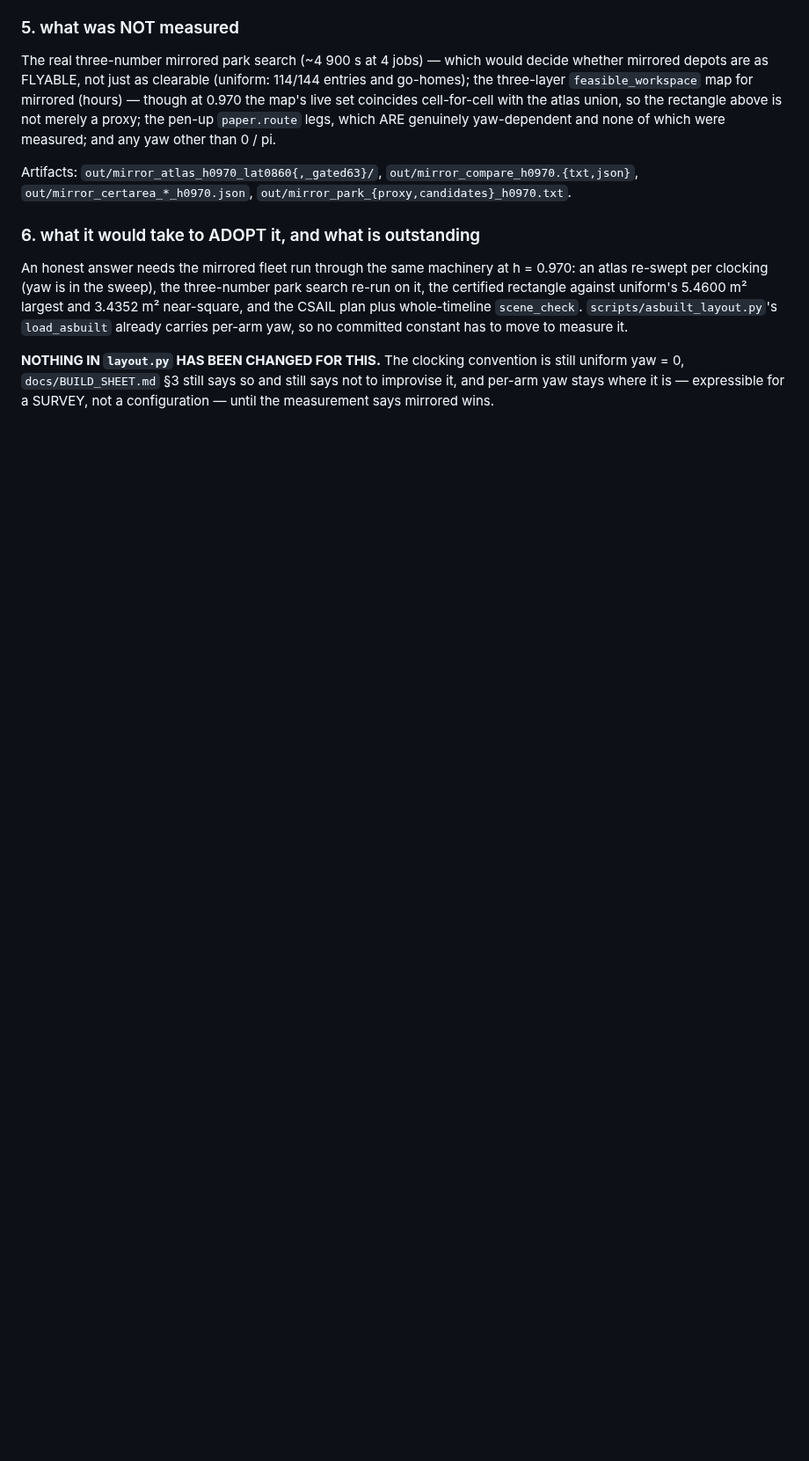
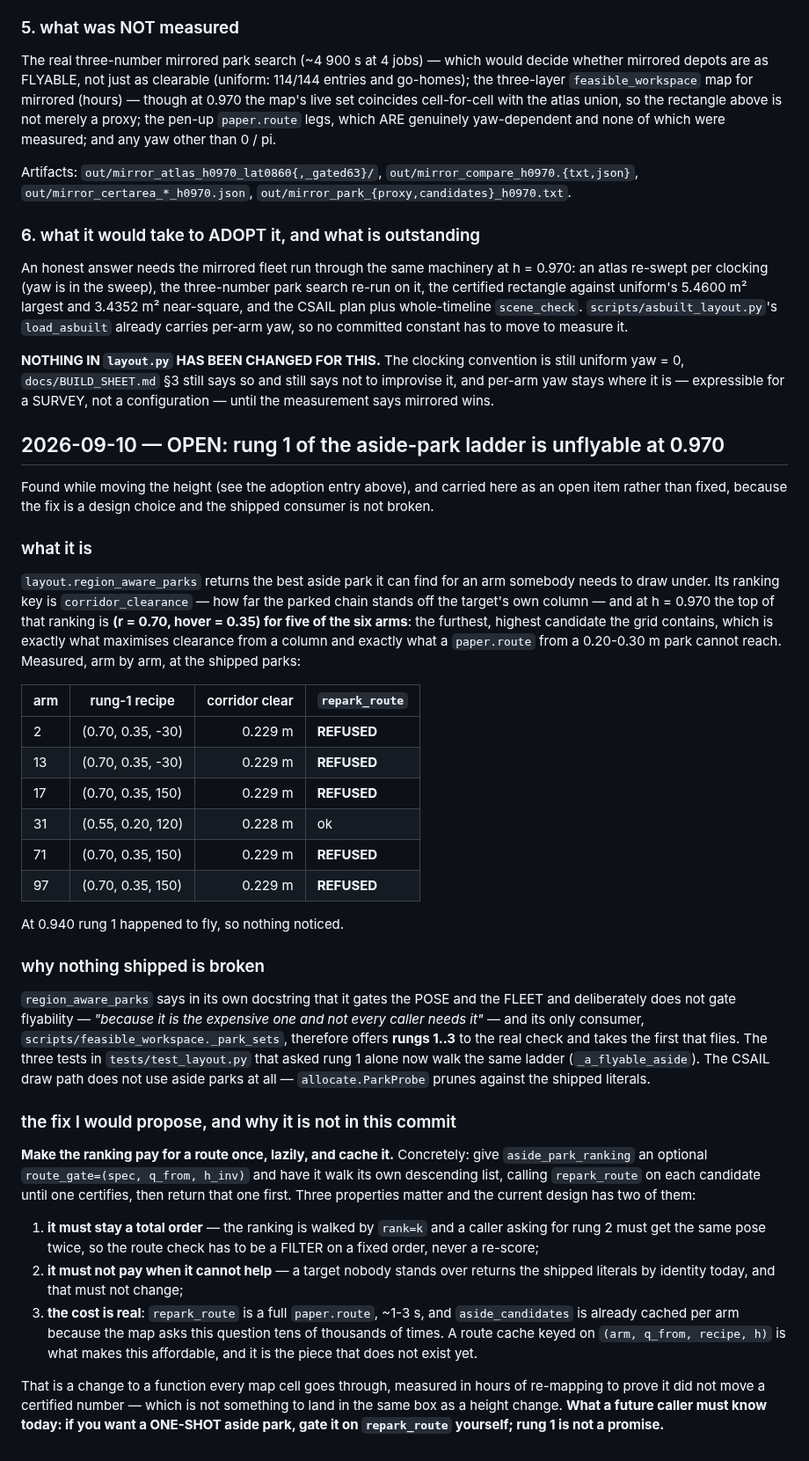
Before and after one commit to wernerpe/aris_smoketest, a Markdown page: docs/DECISIONS.md, the part around the change. Shown at 88% size. Drawn GitHub-style; blank space fills up the shorter version.

Commit message:
Write down that rung 1 is not a promise, and what fixing it would cost
The aside-park ladder's first rung is unflyable for five of six arms at
h = 0.970: the corridor-clearance ranking's top is the furthest, highest
candidate in the grid, which is what maximises clearance from a column and
what a route from a 0.30 m park cannot reach.  At 0.940 it happened to fly, so
nothing noticed.

Nothing shipped is broken — region_aware_parks never gated flyability by
design and its one consumer walks three rungs — so this is an open item with a
proposed fix rather than a patch: give aside_park_ranking an optional route
gate that FILTERS its fixed order (never re-scores it, or rank=k stops being
reproducible), keep the identity return for targets nobody stands over, and
add the route cache that makes it affordable.  That last piece does not exist,
and the change sits on the path every map cell takes, so it is hours of
re-mapping to prove it moved nothing — not something to land beside a height
change.

Co-Authored-By: Claude Opus 5 <noreply@anthropic.com>
Claude-Session: https://claude.ai/code/session_01TYL3Cueh7sskNU8Uz21h7x

```diff
--- a/docs/DECISIONS.md
+++ b/docs/DECISIONS.md
@@ -3097,3 +3097,66 @@ it.
 is still uniform yaw = 0, `docs/BUILD_SHEET.md` §3 still says so and still
 says not to improvise it, and per-arm yaw stays where it is — expressible for a
 SURVEY, not a configuration — until the measurement says mirrored wins.
+
+## 2026-09-10 — OPEN: rung 1 of the aside-park ladder is unflyable at 0.970
+
+Found while moving the height (see the adoption entry above), and carried here
+as an open item rather than fixed, because the fix is a design choice and the
+shipped consumer is not broken.
+
+### what it is
+
+`layout.region_aware_parks` returns the best aside park it can find for an arm
+somebody needs to draw under.  Its ranking key is `corridor_clearance` — how
+far the parked chain stands off the target's own column — and at h = 0.970 the
+top of that ranking is **(r = 0.70, hover = 0.35) for five of the six arms**:
+the furthest, highest candidate the grid contains, which is exactly what
+maximises clearance from a column and exactly what a `paper.route` from a
+0.20-0.30 m park cannot reach.  Measured, arm by arm, at the shipped parks:
+
+| arm | rung-1 recipe | corridor clear | `repark_route` |
+|---|---|---:|---|
+| 2 | (0.70, 0.35, -30) | 0.229 m | **REFUSED** |
+| 13 | (0.70, 0.35, -30) | 0.229 m | **REFUSED** |
+| 17 | (0.70, 0.35, 150) | 0.229 m | **REFUSED** |
+| 31 | (0.55, 0.20, 120) | 0.228 m | ok |
+| 71 | (0.70, 0.35, 150) | 0.229 m | **REFUSED** |
+| 97 | (0.70, 0.35, 150) | 0.229 m | **REFUSED** |
+
+At 0.940 rung 1 happened to fly, so nothing noticed.
+
+### why nothing shipped is broken
+
+`region_aware_parks` says in its own docstring that it gates the POSE and the
+FLEET and deliberately does not gate flyability — *"because it is the expensive
+one and not every caller needs it"* — and its only consumer,
+`scripts/feasible_workspace._park_sets`, therefore offers **rungs 1..3** to the
+real check and takes the first that flies.  The three tests in
+`tests/test_layout.py` that asked rung 1 alone now walk the same ladder
+(`_a_flyable_aside`).  The CSAIL draw path does not use aside parks at all —
+`allocate.ParkProbe` prunes against the shipped literals.
+
+### the fix I would propose, and why it is not in this commit
+
+**Make the ranking pay for a route once, lazily, and cache it.**  Concretely:
+give `aside_park_ranking` an optional `route_gate=(spec, q_from, h_inv)` and
+have it walk its own descending list, calling `repark_route` on each candidate
+until one certifies, then return that one first.  Three properties matter and
+the current design has two of them:
+
+1. **it must stay a total order** — the ranking is walked by `rank=k` and a
+   caller asking for rung 2 must get the same pose twice, so the route check
+   has to be a FILTER on a fixed order, never a re-score;
+2. **it must not pay when it cannot help** — a target nobody stands over
+   returns the shipped literals by identity today, and that must not change;
+3. **the cost is real**: `repark_route` is a full `paper.route`, ~1-3 s, and
+   `aside_candidates` is already cached per arm because the map asks this
+   question tens of thousands of times.  A route cache keyed on
+   `(arm, q_from, recipe, h)` is what makes this affordable, and it is the
+   piece that does not exist yet.
+
+That is a change to a function every map cell goes through, measured in hours
+of re-mapping to prove it did not move a certified number — which is not
+something to land in the same box as a height change.  **What a future caller
+must know today: if you want a ONE-SHOT aside park, gate it on
+`repark_route` yourself; rung 1 is not a promise.**
```
